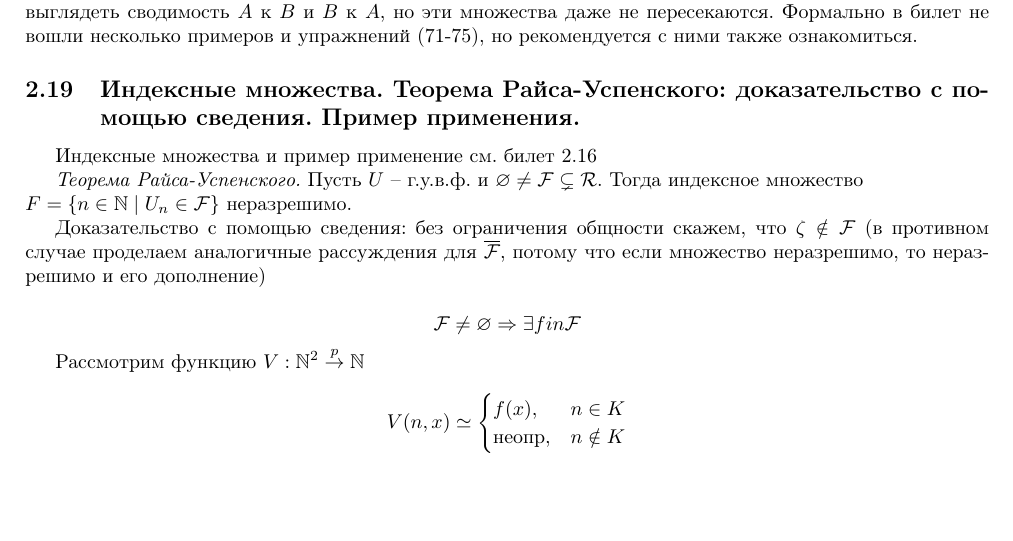
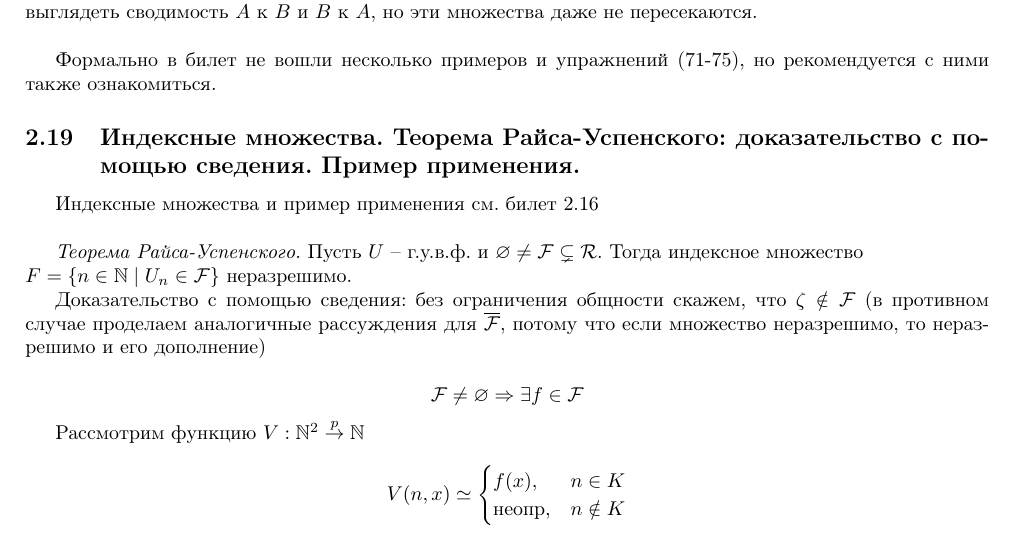
Before and after one commit to technothecow/discrete-math-colloquium, a LaTeX document (main.tex): part of page 16 of 18, cut so that both start at the same text, the shorter picture padded with empty space. Compiled offline with pdfLaTeX.

Commit message:
Fix typos in 2.19

```diff
--- a/main.tex
+++ b/main.tex
@@ -804,18 +804,23 @@ $$ \forall x \in \N \ (x \in A \leftrightarrow f(x) \in B) $$
 
 \textit{Упражнение (70)} Пусть $A \leq_m B$ и $B \leq_m A$. Верно ли, что в таком случае $A = B$.
 Покажем, что это неверно: пусть $A$ есть множество четных чисел и $B$ и множество нечетных чисел. Очевидно, как будет выглядеть сводимость $A$ к $B$ и $B$ к $A$, но эти множества даже не пересекаются.
+
+\hfill
+
 Формально в билет не вошли несколько примеров и упражнений (71-75), но рекомендуется с ними также ознакомиться.
 
 \subsection{Индексные множества. Теорема Райса-Успенского: доказательство с помощью
 сведения. Пример применения.}
 
-Индексные множества и пример применение см. билет 2.16
+Индексные множества и пример применения см. билет 2.16
+
+\hfill
 
 \textit{Теорема Райса-Успенского.} Пусть $U$ -- г.у.в.ф. и $\varnothing \ne \FF \subsetneq \RR$. Тогда индексное множество \\ $F = \{ n\in \mathbb{N} \mid U_n \in \FF \}$ неразрешимо.
 
 Доказательство с помощью сведения: без ограничения общности скажем, что $\zeta \notin \FF$ (в противном случае проделаем аналогичные рассуждения для $\overline{\FF}$, потому что если множество неразрешимо, то неразрешимо и его дополнение)
 
-$$ \FF \ne \varnothing \Rightarrow \exists f in \FF $$
+$$ \FF \ne \varnothing \Rightarrow \exists f \in \FF $$
 
 Рассмотрим функцию $V: \mathbb{N}^2 \stackrel{p}{\to} \mathbb{N}$
 
```
Also changed, not shown: Коллок_по_дискре_2.pdf.
